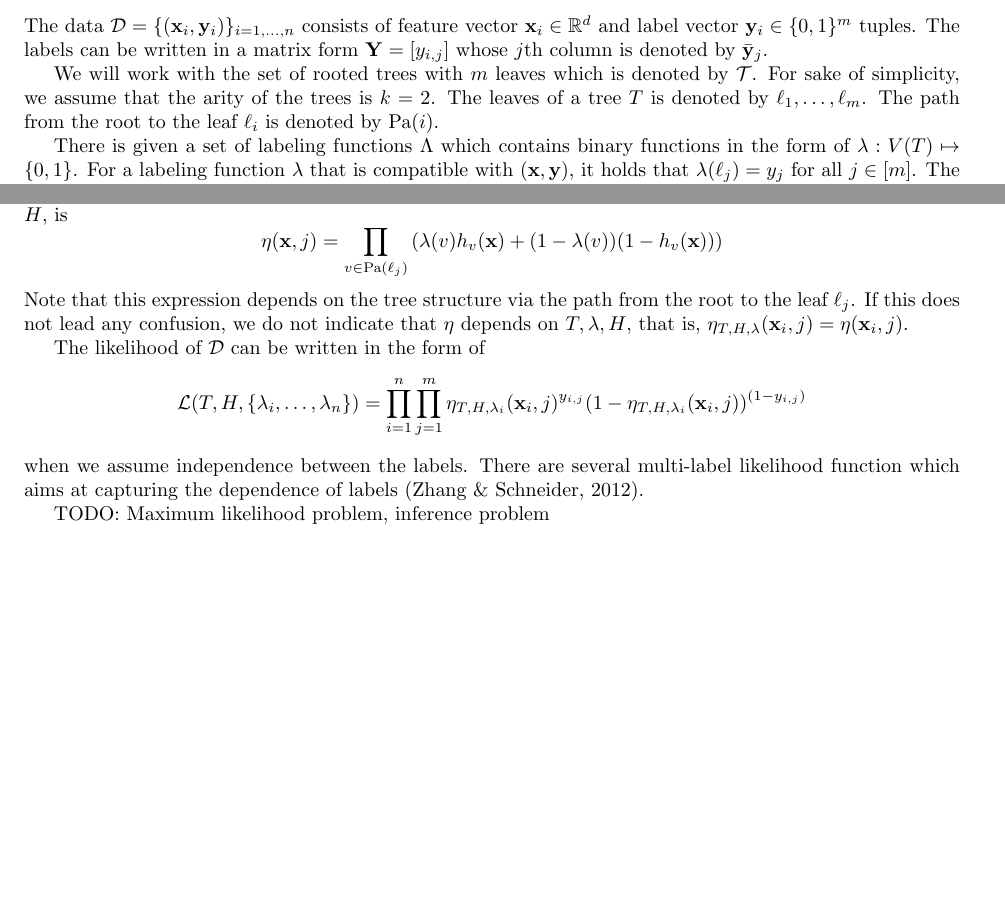
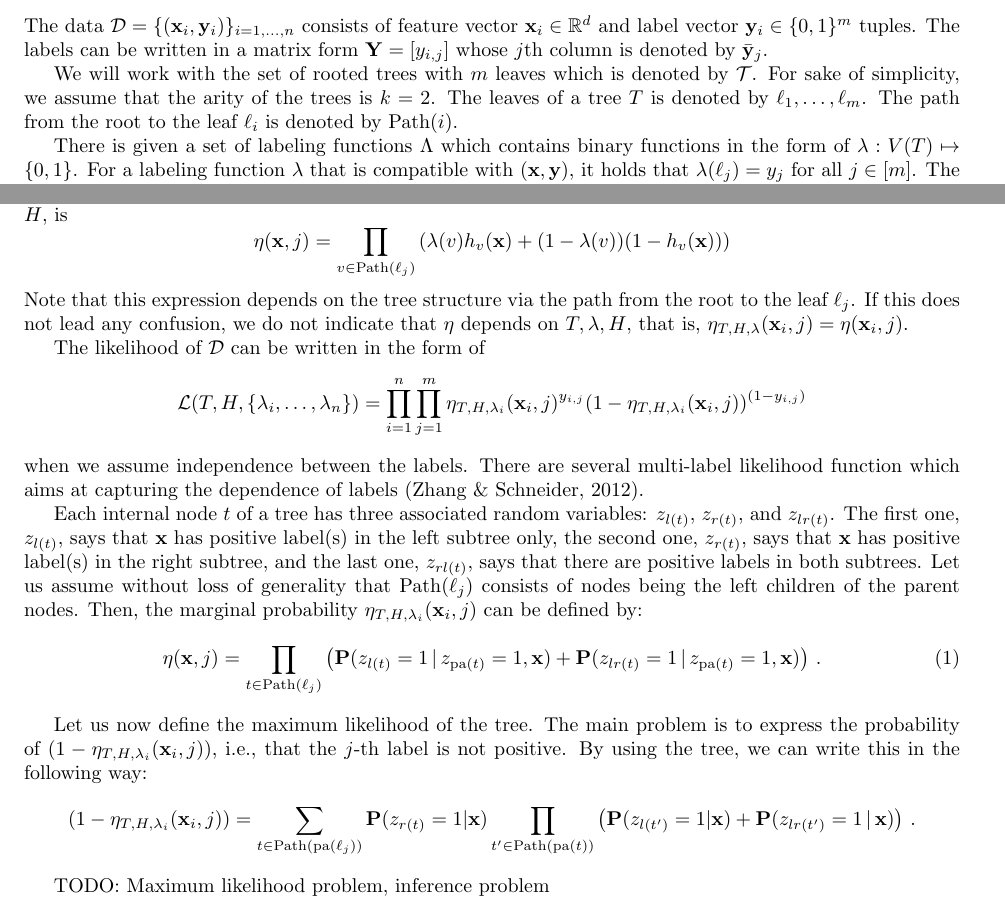
Before and after one commit to busarobi/DocXMLC, a LaTeX document (tree_building.tex): two parts of page 1 of 2, joined at a grey line, cut so that both start at the same text, the shorter picture padded with empty space. Compiled offline with pdfLaTeX.

Commit message:
maximum likelihood formula

```diff
--- a/tree_building.tex
+++ b/tree_building.tex
@@ -25,13 +25,18 @@
 \newcommand{\cH}{\mathcal{H}}
 \newcommand{\cL}{\mathcal{L}}
 \newcommand{\cT}{\mathcal{T}}
-\newcommand{\path}{\text{Pa}}
+\newcommand{\path}{\text{Path}}
+\newcommand{\Path}[1]{\mathrm{Path}(#1)}
+\newcommand{\pa}[1]{\mathrm{pa}(#1)}
 \newcommand{\leaves}{d}
 
 \renewcommand{\vec}[1]{\mathbf{#1}}
 \newcommand{\bx}{\mathbf{x}}
 \newcommand{\by}{\vec{y}}
 \newcommand{\bY}{\vec{Y}}
+\newcommand{\prob}{\mathbf{P}}
+
+\newcommand{\given}{\, | \,}
 
 \newcommand{\Algo}[1]{\textsc{#1}}
 
@@ -60,6 +65,17 @@ The likelihood of $\cD$ can be written in the form of
 \cL ( T, H, \{ \lambda_i, \dots, \lambda_n\} ) = \prod_{i=1}^{n} \prod_{j=1}^m \eta_{T,H,\lambda_i} ( \bx_i , j )^{y_{i,j}} (1-\eta_{T,H,\lambda_i} ( \bx_i , j ))^{(1-y_{i,j})}
 \]
 when we assume independence between the labels. There are several multi-label likelihood function which aims at capturing the dependence of labels~\citep{ZhangS12}.
+
+Each internal node $t$ of a tree has three associated random variables: $z_{l(t)}$, $z_{r(t)}$, and $z_{lr(t)}$. The first one, $z_{l(t)}$, says that $\bx$ has positive label(s) in the left subtree only, the second one, $z_{r(t)}$, says that $\bx$ has positive label(s) in the right subtree, and the last one, $z_{rl(t)}$, says that there are positive labels in both subtrees. Let us assume without loss of generality that $\Path{\ell_j}$ consists of nodes being the left children of the parent nodes. Then, the marginal probability $\eta_{T,H,\lambda_i} ( \bx_i , j )$ can be defined by:
+\begin{equation}
+\eta(\bx, j) = \prod_{t \in \Path{\ell_j}}  \left ( \prob(z_{l(t)} = 1 \given z_{\pa{t}} =1, \bx) + \prob(z_{lr(t)} = 1 \given z_{\pa{t}} =1, \bx) \right ) \,.
+\label{eqn:probabilistic_tree}
+\end{equation}
+
+Let us now define the maximum likelihood of the tree. The main problem is to express the probability of $(1-\eta_{T,H,\lambda_i} ( \bx_i , j ))$, i.e., that the $j$-th label is not positive. By using the tree, we can write this in the following way:
+$$
+(1-\eta_{T,H,\lambda_i} ( \bx_i , j )) = \sum_{t \in \Path{\pa{\ell_j}}}   \prob(z_{r(t)} = 1 | \bx)  \prod_{t' \in \Path{\pa{t}}} \left ( \prob(z_{l(t')} = 1 | \bx) + \prob(z_{lr(t')} = 1 \given \bx) \right )  \,.
+$$
 
 TODO: Maximum likelihood problem, inference problem
 
```
